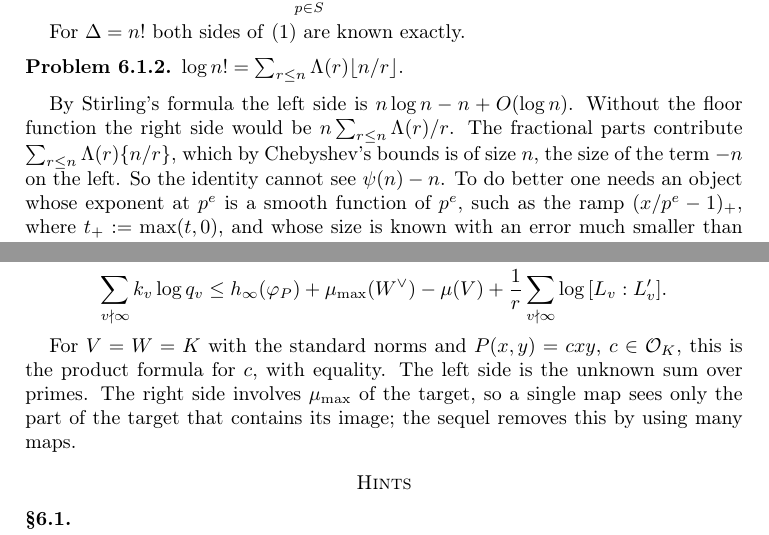
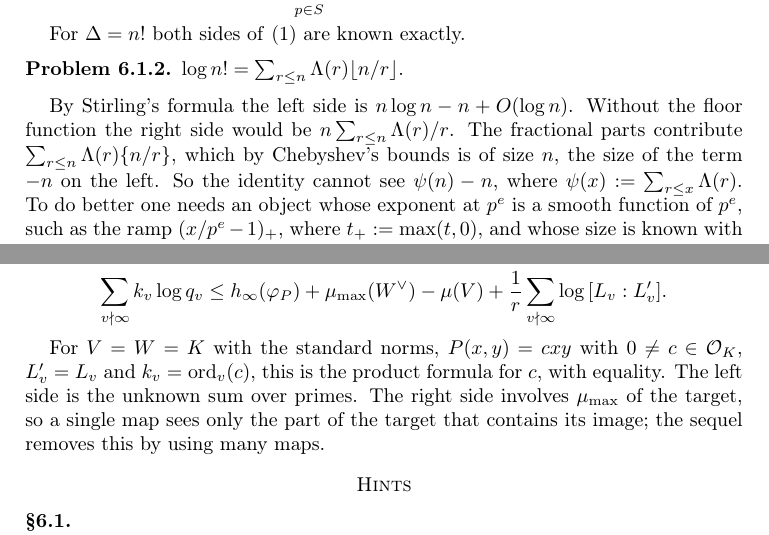
Before and after one commit to ultronozm/grh-workbook, a LaTeX paper (20261125T000000--slope-method__workbook.tex): two parts of pages 1 and 5 of 6, joined at a grey line, cut so that both start at the same text. Compiled offline with pdfLaTeX.

Commit message:
slope-method: define psi where used; state the equality case of Theorem thm:one with its choices (c nonzero, L'_v = L_v, k_v = ord_v c)

```diff
--- a/20261125T000000--slope-method__workbook.tex
+++ b/20261125T000000--slope-method__workbook.tex
@@ -63,7 +63,7 @@ For \(\Delta = n!\) both sides of~\eqref{eq:det} are known exactly.
 \(\log n! = \sum_{r \le n} \Lambda(r) \lfloor n/r \rfloor\).
 \end{problem}
 
-By Stirling's formula the left side is \(n\log n - n + O(\log n)\).  Without the floor function the right side would be \(n \sum_{r \le n} \Lambda(r)/r\).  The fractional parts contribute \(\sum_{r \le n} \Lambda(r) \{n/r\}\), which by Chebyshev's bounds is of size \(n\), the size of the term \(-n\) on the left.  So the identity cannot see \(\psi(n) - n\).  To do better one needs an object whose exponent at \(p^e\) is a smooth function of \(p^e\), such as the ramp \((x/p^e - 1)_+\), where \(t_+ := \max(t, 0)\), and whose size is known with an error much smaller than its linear term.
+By Stirling's formula the left side is \(n\log n - n + O(\log n)\).  Without the floor function the right side would be \(n \sum_{r \le n} \Lambda(r)/r\).  The fractional parts contribute \(\sum_{r \le n} \Lambda(r) \{n/r\}\), which by Chebyshev's bounds is of size \(n\), the size of the term \(-n\) on the left.  So the identity cannot see \(\psi(n) - n\), where \(\psi(x) := \sum_{r \le x} \Lambda(r)\).  To do better one needs an object whose exponent at \(p^e\) is a smooth function of \(p^e\), such as the ramp \((x/p^e - 1)_+\), where \(t_+ := \max(t, 0)\), and whose size is known with an error much smaller than its linear term.
 
 The integer \(\Delta\) will be a minor of a matrix.
 
@@ -260,7 +260,7 @@ Let \(P \colon V \times W \to K\) be a pairing with \(\varphi_P\) injective and
 \]
 \end{theorem}
 
-For \(V = W = K\) with the standard norms and \(P(x, y) = cxy\), \(c \in \Oc_K\), this is the product formula for \(c\), with equality.  The left side is the unknown sum over primes.  The right side involves \(\mumax\) of the target, so a single map sees only the part of the target that contains its image; the sequel removes this by using many maps.
+For \(V = W = K\) with the standard norms, \(P(x, y) = cxy\) with \(0 \ne c \in \Oc_K\), \(L'_v = L_v\) and \(k_v = \operatorname{ord}_v(c)\), this is the product formula for \(c\), with equality.  The left side is the unknown sum over primes.  The right side involves \(\mumax\) of the target, so a single map sees only the part of the target that contains its image; the sequel removes this by using many maps.
 
 \section*{Hints}
 
```
